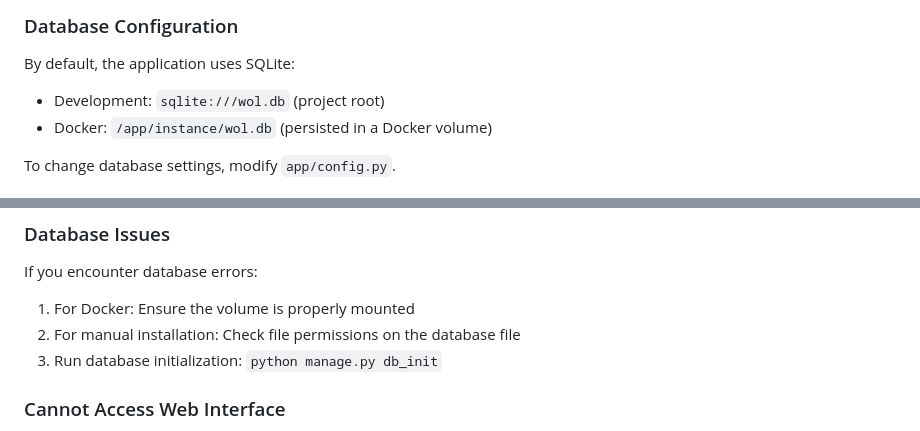
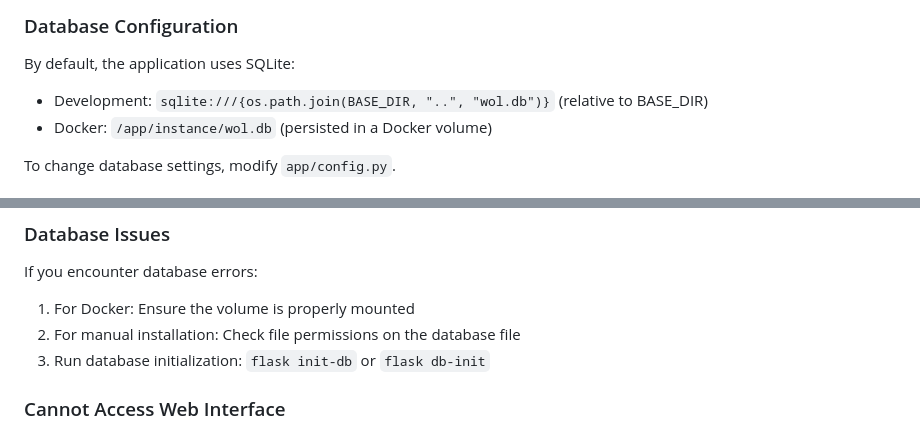
Before and after one commit to ReezFX/WOL-Manager, a Markdown page: README.md, 2 parts joined by grey strips. Drawn GitHub-style.

```diff
--- a/README.md
+++ b/README.md
@@ -128,7 +132,7 @@ The application uses class-based configuration defined in `app/config.py`:
 
 ### Database Configuration
 By default, the application uses SQLite:
-- Development: `sqlite:///wol.db` (project root)
+- Development: `sqlite:///{os.path.join(BASE_DIR, "..", "wol.db")}` (relative to BASE_DIR)
 - Docker: `/app/instance/wol.db` (persisted in a Docker volume)
 
 To change database settings, modify `app/config.py`.
@@ -294,7 +300,7 @@ If users cannot see hosts that should be visible to them:
 If you encounter database errors:
 1. For Docker: Ensure the volume is properly mounted
 2. For manual installation: Check file permissions on the database file
-3. Run database initialization: `python manage.py db_init`
+3. Run database initialization: `flask init-db` or `flask db-init`
 
 ### Cannot Access Web Interface
 1. Verify the container/service is running
```
Also changed, not shown: other parts of README.md (+13 -7 lines), CHANGELOG.md (+10 -0 lines).
